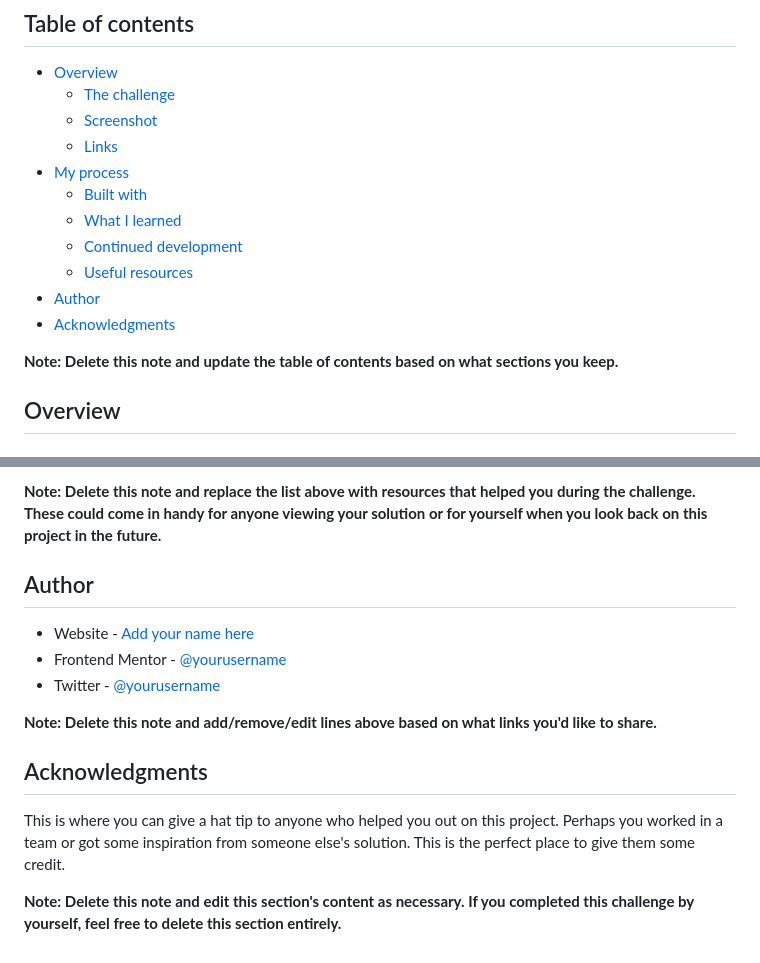
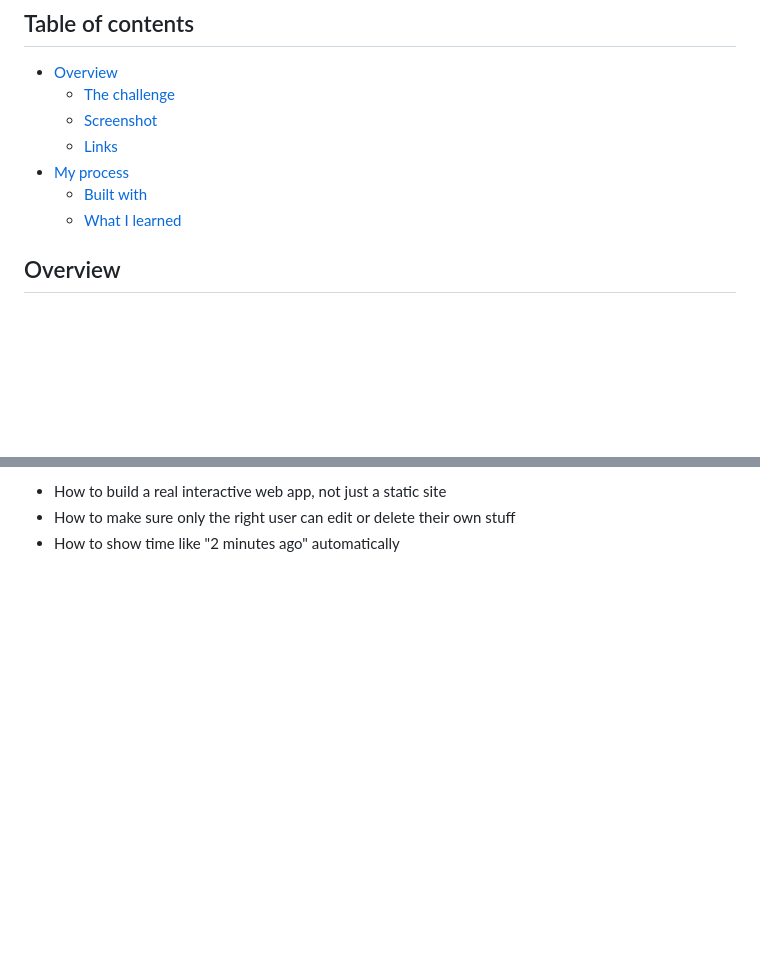
Before and after one commit to Dorm-24/interactive-comments-section, a Markdown page: README-template.md, 2 parts joined by grey strips. GitHub-like rendering; blank space fills up the shorter version.

```diff
--- a/README-template.md
+++ b/README-template.md
@@ -11,12 +13,6 @@ This is a solution to the [Interactive comments section challenge on Frontend Me
 - [My process](#my-process)
   - [Built with](#built-with)
   - [What I learned](#what-i-learned)
-  - [Continued development](#continued-development)
-  - [Useful resources](#useful-resources)
-- [Author](#author)
-- [Acknowledgments](#acknowledgments)
-
-**Note: Delete this note and update the table of contents based on what sections you keep.**
 
 ## Overview
 
@@ -101,15 +51,3 @@ Use this section to outline areas that you want to continue focusing on in futur
-**Note: Delete this note and replace the list above with resources that helped you during the challenge. These could come in handy for anyone viewing your solution or for yourself when you look back on this project in the future.**
-
-## Author
-
-- Website - [Add your name here](https://www.your-site.com)
-- Frontend Mentor - [@yourusername](https://www.frontendmentor.io/profile/yourusername)
-- Twitter - [@yourusername](https://www.twitter.com/yourusername)
-
-**Note: Delete this note and add/remove/edit lines above based on what links you'd like to share.**
-
-## Acknowledgments
-
-This is where you can give a hat tip to anyone who helped you out on this project. Perhaps you worked in a team or got some inspiration from someone else's solution. This is the perfect place to give them some credit.
-
-**Note: Delete this note and edit this section's content as necessary. If you completed this challenge by yourself, feel free to delete this section entirely.**
+- How to build a real interactive web app, not just a static site
+- How to make sure only the right user can edit or delete their own stuff
+- How to show time like "2 minutes ago" automatically
```
Also changed, not shown: other parts of README-template.md (+5 -49 lines), README.md (deleted, +0 -106 lines), design/screenshot/my-solution-preview.png (added), 1 other file.
